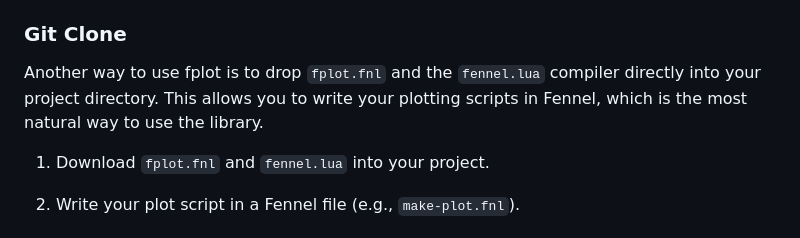
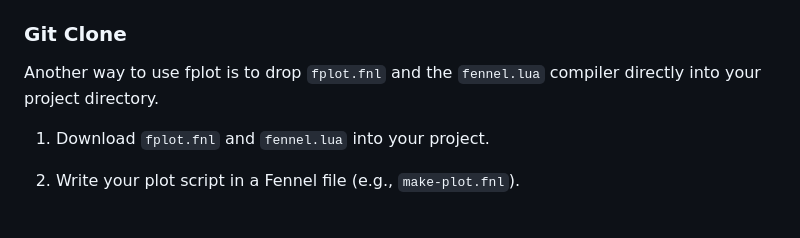
Before and after one commit to ItsMeForLua/fplot, a Markdown page: README.md, the part around the change. Rendered like a GitHub page.

```diff
--- a/README.md
+++ b/README.md
@@ -52,7 +52,7 @@ luarocks install fplot
 This command will download and install the **fplot** library and make it available for use in your fennel/lua projects. Make sure you have **Gnuplot** installed and accessible in your system's `PATH`, as fplot relies on it to generate plots.
 ### Git Clone
 
-Another way to use fplot is to drop `fplot.fnl` and the `fennel.lua` compiler directly into your project directory. This allows you to write your plotting scripts in Fennel, which is the most natural way to use the library.
+Another way to use fplot is to drop `fplot.fnl` and the `fennel.lua` compiler directly into your project directory.
 
 1. Download `fplot.fnl` and `fennel.lua` into your project.
 
```
